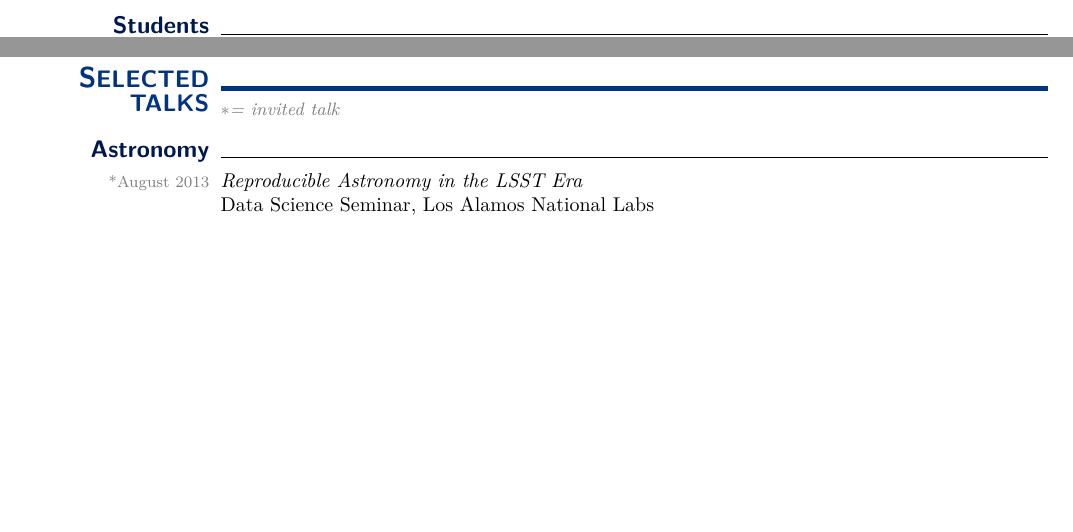
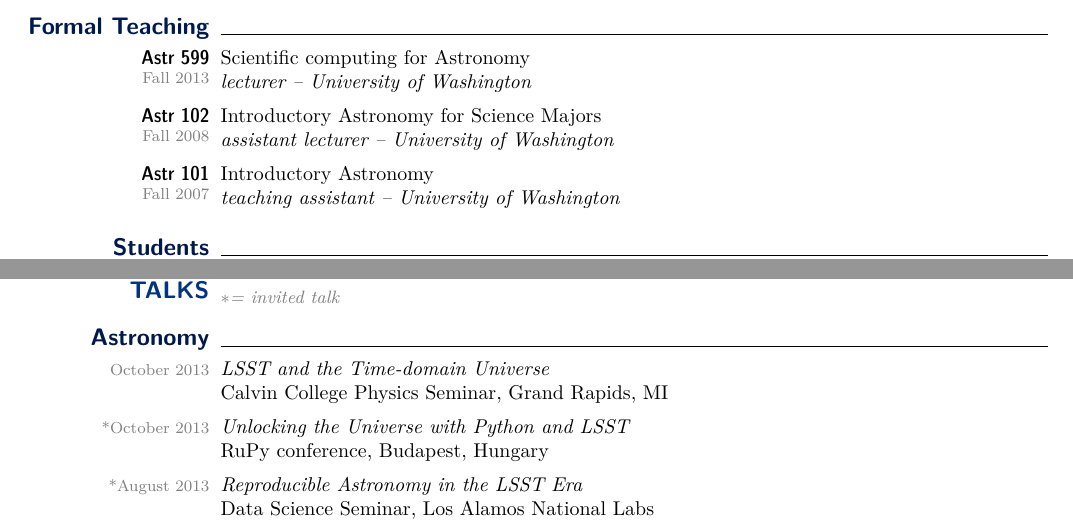
Before and after one commit to jakevdp/website, a LaTeX CV (CV/CV.tex): two parts of pages 2 and 3 of 5, joined at a grey line, cut at the place of the change, the shorter picture padded with empty space. Compiled offline with pdfLaTeX.

Commit message:
update CV

```diff
--- a/CV/CV.tex
+++ b/CV/CV.tex
@@ -58,7 +58,7 @@
 \lfoot{
   \hspace{-2\marginparsep}
   \,\hfill \arabic{page} of \protect\pageref*{LastPage}  \hfill \,\\
-  \,\hfill {\footnotesize \textcolor{gray}{modified August 2013~~~~~}} \hfill\,
+  \,\hfill {\footnotesize \textcolor{gray}{modified October 2013~~~~~}} \hfill\,
 }
 
 \newcommand{\mydate}[1]{{\textcolor{gray}{\footnotesize #1}}}
@@ -332,6 +332,20 @@ scientific computing tools.
       quarter for visitors aged 4 to adult.
     }
 
+\smalltopic{Formal Teaching}{}
+
+    \subtopic[Fall 2013]{Astr 599}{
+      Scientific computing for Astronomy\\
+      {\it lecturer -- University of Washington}}
+
+    \subtopic[Fall 2008]{Astr 102}{
+      Introductory Astronomy for Science Majors\\
+      {\it assistant lecturer -- University of Washington}}
+
+    \subtopic[Fall 2007]{Astr 101}{
+      Introductory Astronomy\\
+      {\it teaching assistant -- University of Washington}}
+
 \smalltopic{Students Mentored}{}
 
     \subtopic[2008--2009]{Andy Barr \&\\Devon McMinn}{
@@ -442,13 +456,23 @@ scientific computing tools.
    }
 
 
-\pagebreak
+%\pagebreak
 %%%%%%%%%%%%%%%%%%%%%%%%%%%%%%%%%%%%%%%%%%%%%%%%%%%%%%%%%%%%%%%%%%%%%%%%%%%
 \topic{S \large\hskip -1ex ELECTED TALKS}{\small \\{\textcolor{gray}{\it $*$= invited talk}}}
 
 \smalltopic{Astronomy}{}
 
   % Berkeley Cosmology Seminar
+
+  \dateonly[October 2013]{
+    {\it LSST and the Time-domain Universe}\\
+    Calvin College Physics Seminar, Grand Rapids, MI
+  }
+
+  \dateonly[*October 2013]{
+    {\it Unlocking the Universe with Python and LSST}\\
+    RuPy conference, Budapest, Hungary
+  }
 
   \dateonly[*August 2013]{
     {\it Reproducible Astronomy in the LSST Era}\\
```
Also changed, not shown: CV/CV.tex (2 more changed lines).
